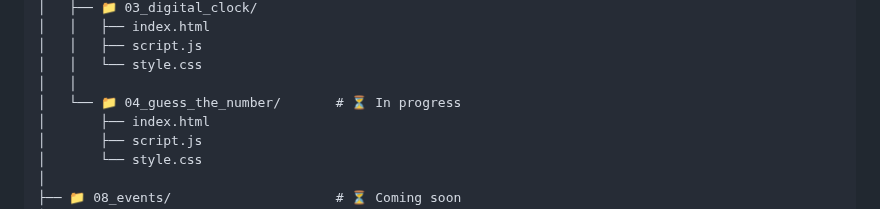
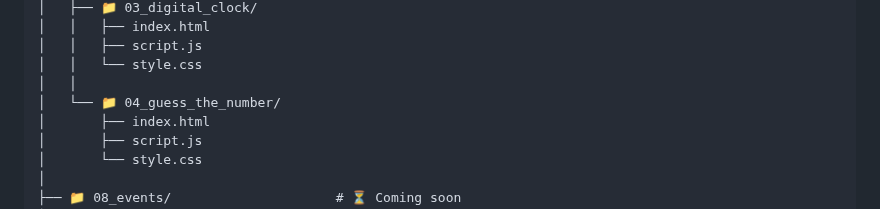
Before and after one commit to AbdurRehmanKhan-ARK/JavaScript-Tutorials, a Markdown page: README.md, the part around the change. Rendered like a GitHub page.

```diff
--- a/README.md
+++ b/README.md
@@ -92,7 +92,7 @@ JavaScript-Tutorials/
 │   │   ├── script.js
 │   │   └── style.css
 │   │
-│   └── 📁 04_guess_the_number/       # ⏳ In progress
+│   └── 📁 04_guess_the_number/
 │       ├── index.html
 │       ├── script.js
 │       └── style.css
```
